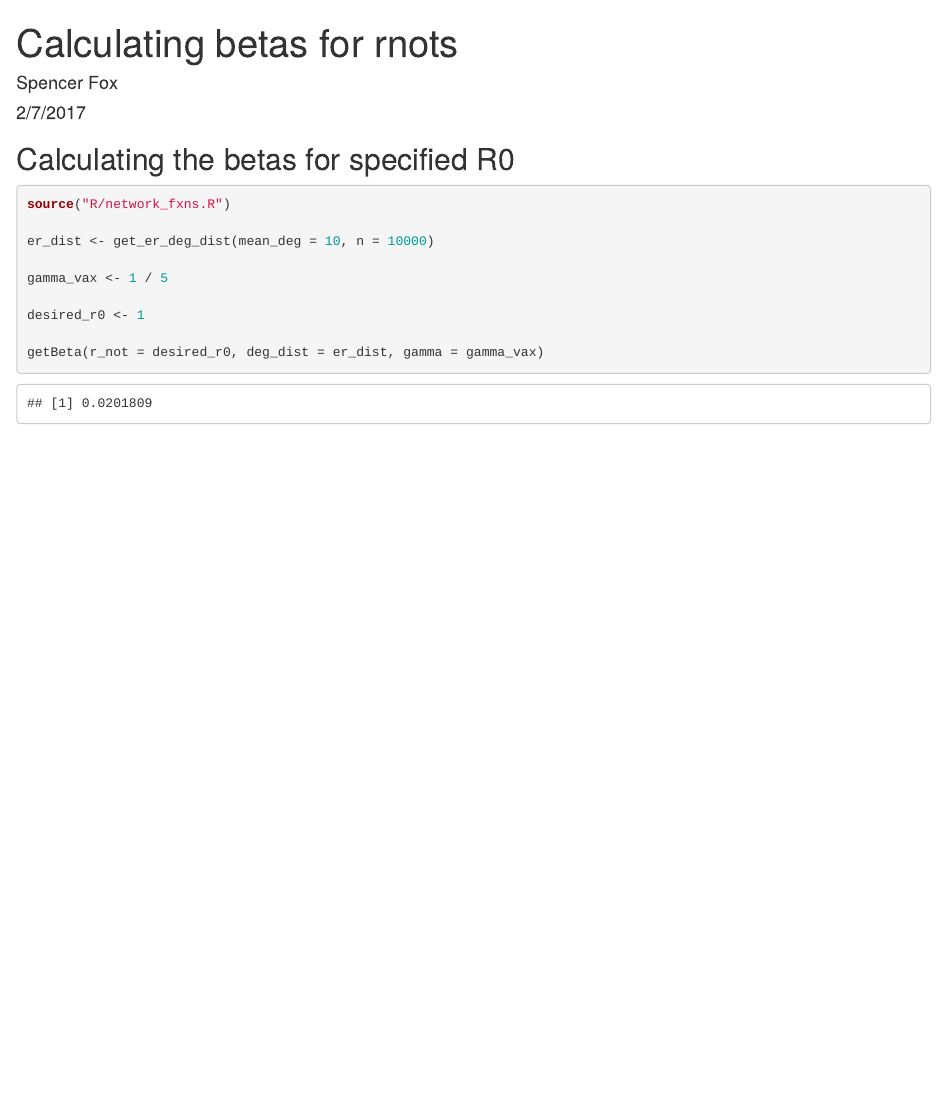
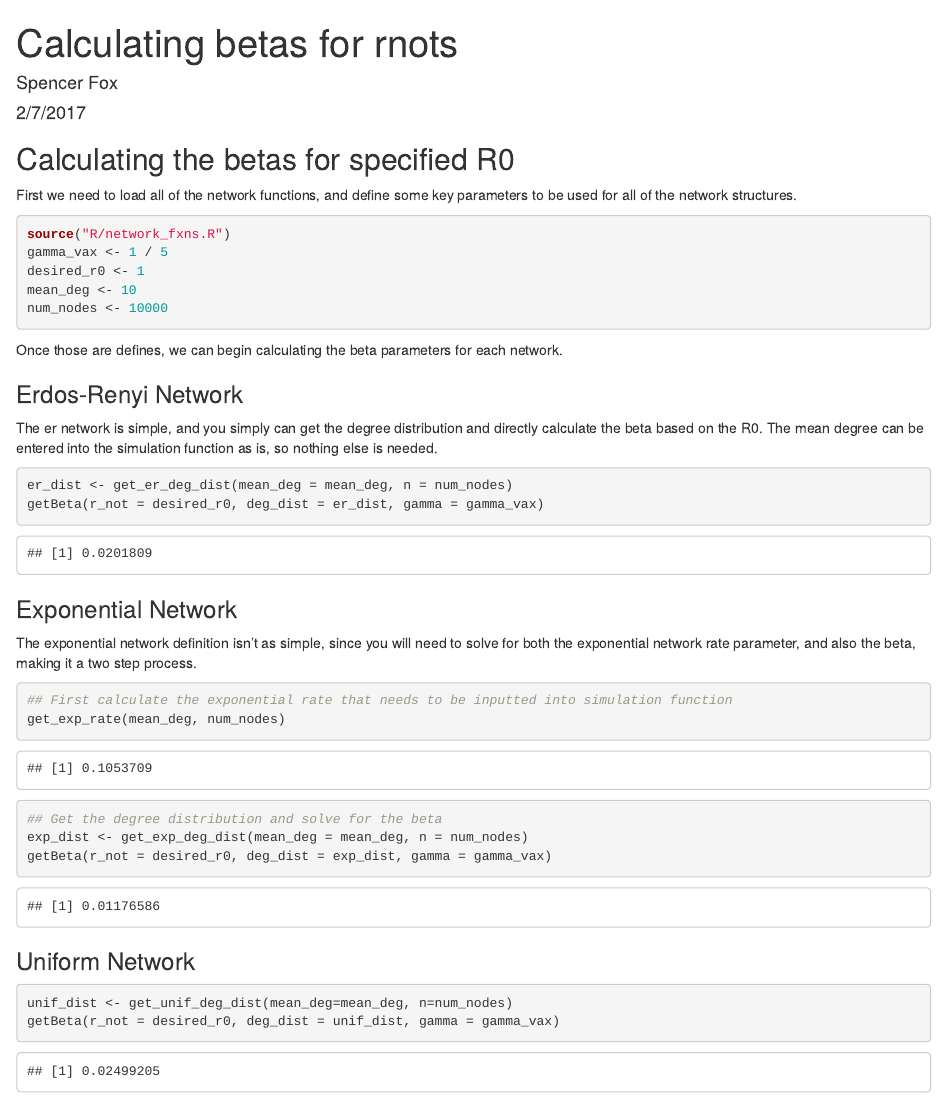
Before and after one commit to mlpaff/transVax, an R Markdown document (R/calculating_betas.Rmd): the page in a window 1100 px wide, from its top. Rendered offline with R 4.5, knitr and Pandoc, with nearby package versions.

Commit message:
update for all networks

````diff
--- a/R/calculating_betas.Rmd
+++ b/R/calculating_betas.Rmd
@@ -12,17 +12,40 @@ knitr::opts_knit$set(root.dir = "../")
 ```
 
 ## Calculating the betas for specified R0
-
+First we need to load all of the network functions, and define some key parameters to be used for all of the network structures.
 ```{r}
 source("R/network_fxns.R")
+gamma_vax <- 1 / 5
+desired_r0 <- 1
+mean_deg <- 10
+num_nodes <- 10000
+```
+Once those are defines, we can begin calculating the beta parameters for each network.
 
-er_dist <- get_er_deg_dist(mean_deg = 10, n = 10000)
-
-gamma_vax <- 1 / 5
-
-desired_r0 <- 1
-
+### Erdos-Renyi Network
+The er network is simple, and you simply can get the degree distribution and directly calculate the beta based on the R0. The mean degree can be entered into the simulation function as is, so nothing else is needed.
+```{r}
+er_dist <- get_er_deg_dist(mean_deg = mean_deg, n = num_nodes)
 getBeta(r_not = desired_r0, deg_dist = er_dist, gamma = gamma_vax)
 
+```
+
+### Exponential Network
+The exponential network definition isn't as simple, since you will need to solve for both the exponential network rate parameter, and also the beta, making it a two step process.
+```{r}
+## First calculate the exponential rate that needs to be inputted into simulation function
+get_exp_rate(mean_deg, num_nodes)
+
+## Get the degree distribution and solve for the beta
+exp_dist <- get_exp_deg_dist(mean_deg = mean_deg, n = num_nodes)
+getBeta(r_not = desired_r0, deg_dist = exp_dist, gamma = gamma_vax)
 
 ```
+
+
+### Uniform Network
+```{r}
+unif_dist <- get_unif_deg_dist(mean_deg=mean_deg, n=num_nodes)
+getBeta(r_not = desired_r0, deg_dist = unif_dist, gamma = gamma_vax)
+
+```
--- a/R/network_fxns.R
+++ b/R/network_fxns.R
@@ -19,3 +19,6 @@ trans_parms <- function(beta = .07416408,
 get_er_deg_dist <- function(mean_deg, n = 10000){
   degrees <- seq(0, n)
   dpois(x = degrees, lambda=mean_deg)
+}
+
+get_unif_deg_dist <- function(mean_deg, n = 10000){
@@ -22,3 +38,7 @@ get_er_deg_dist <- function(mean_deg, n = 10000){
+get_exp_deg_dist <- function(mean_deg, n = 10000){
+  degrees <- seq(1, n)
+  exp_rate <- get_exp_rate(mean_deg, n)
+  normalize(dexp(rate = exp_rate, x = degrees))
 }
 
 normalize <- function(values){
````
Also changed, not shown: R/network_fxns.R (13 more changed lines).
